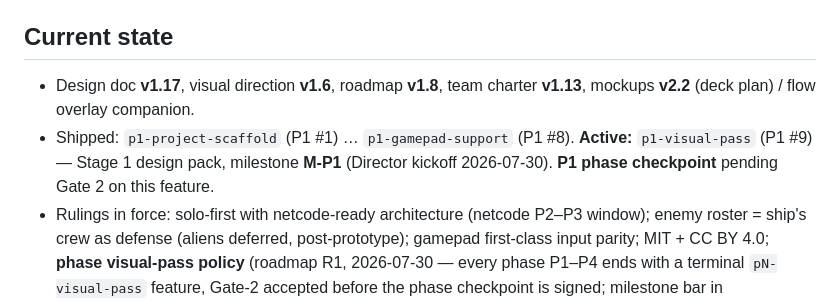
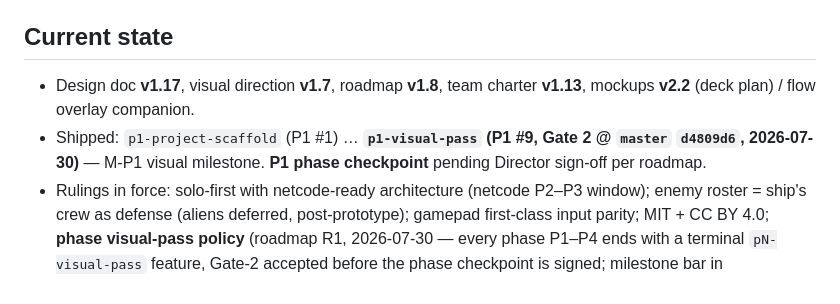
Before and after one commit to benthepoet/nemesis-protocol, a Markdown page: AGENTS.md, the part around the change. GitHub-like rendering.

```diff
--- a/AGENTS.md
+++ b/AGENTS.md
@@ -74,7 +74,7 @@ Open source: **MIT** for code, **CC BY 4.0** for art assets (`assets/`, mockups,
 
 ## Current state
 
-- Design doc **v1.17**, visual direction **v1.6**, roadmap **v1.8**, team charter **v1.13**, mockups **v2.2** (deck plan) / flow overlay companion.
-- Shipped: `p1-project-scaffold` (P1 #1) … `p1-gamepad-support` (P1 #8). **Active:** `p1-visual-pass` (P1 #9) — Stage 1 design pack, milestone **M-P1** (Director kickoff 2026-07-30). **P1 phase checkpoint** pending Gate 2 on this feature.
+- Design doc **v1.17**, visual direction **v1.7**, roadmap **v1.8**, team charter **v1.13**, mockups **v2.2** (deck plan) / flow overlay companion.
+- Shipped: `p1-project-scaffold` (P1 #1) … **`p1-visual-pass` (P1 #9, Gate 2 @ `master` `d4809d6`, 2026-07-30)** — M-P1 visual milestone. **P1 phase checkpoint** pending Director sign-off per roadmap.
 - Rulings in force: solo-first with netcode-ready architecture (netcode P2–P3 window); enemy roster = ship's crew as defense (aliens deferred, post-prototype); gamepad first-class input parity; MIT + CC BY 4.0; **phase visual-pass policy** (roadmap R1, 2026-07-30 — every phase P1–P4 ends with a terminal `pN-visual-pass` feature, Gate-2 accepted before the phase checkpoint is signed; milestone bar in `visual_direction.md` §11).
 - Roadmap: P1 core loop → P2 gating & alarm → P3 destructibility & depressurization → P4 androids + prototype bosses (Charge-Defender, Warden). Feature-level breakdown: `docs/design/feature_roadmap.md`.
```
Also changed, not shown: features/p1-visual-pass/round-trip-log.md (+1 -1 lines).
